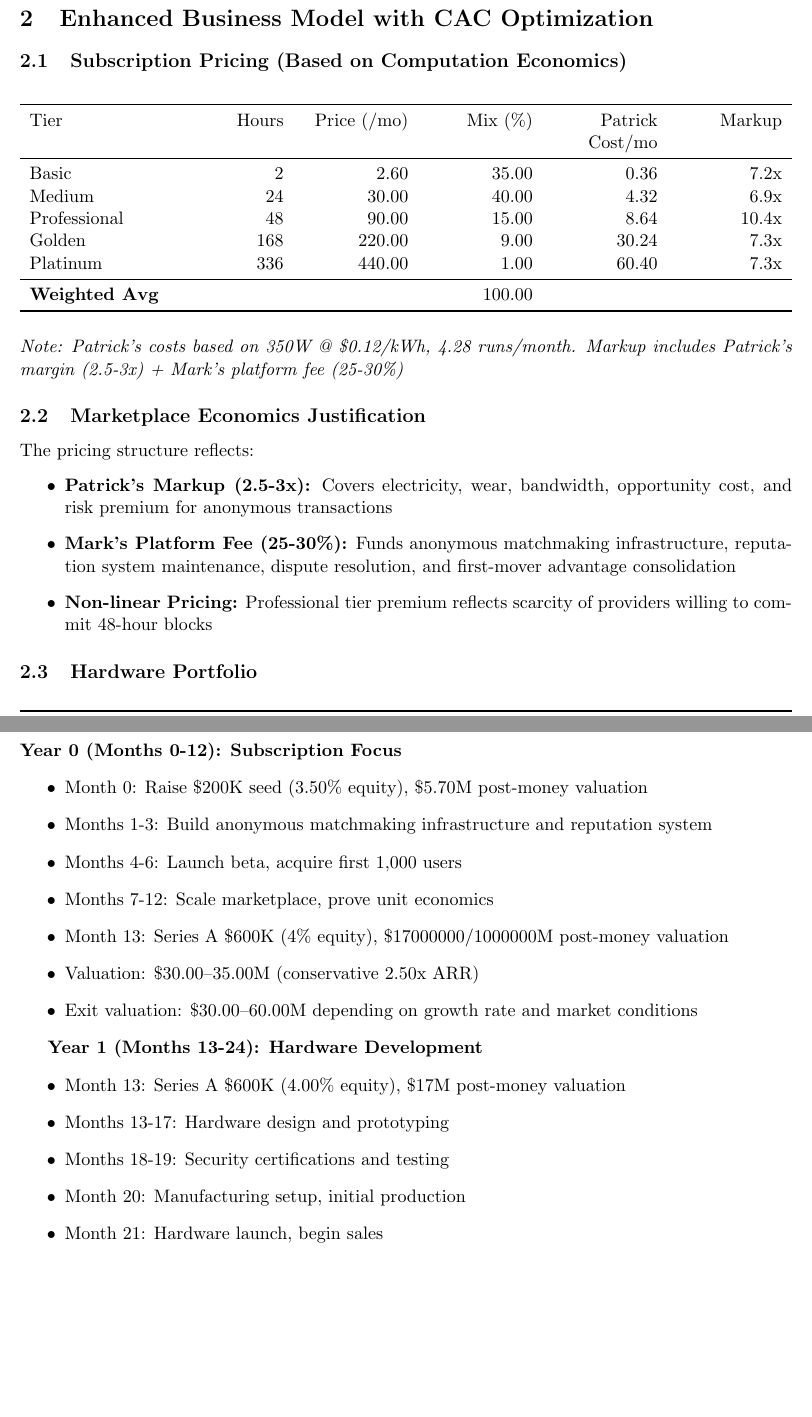
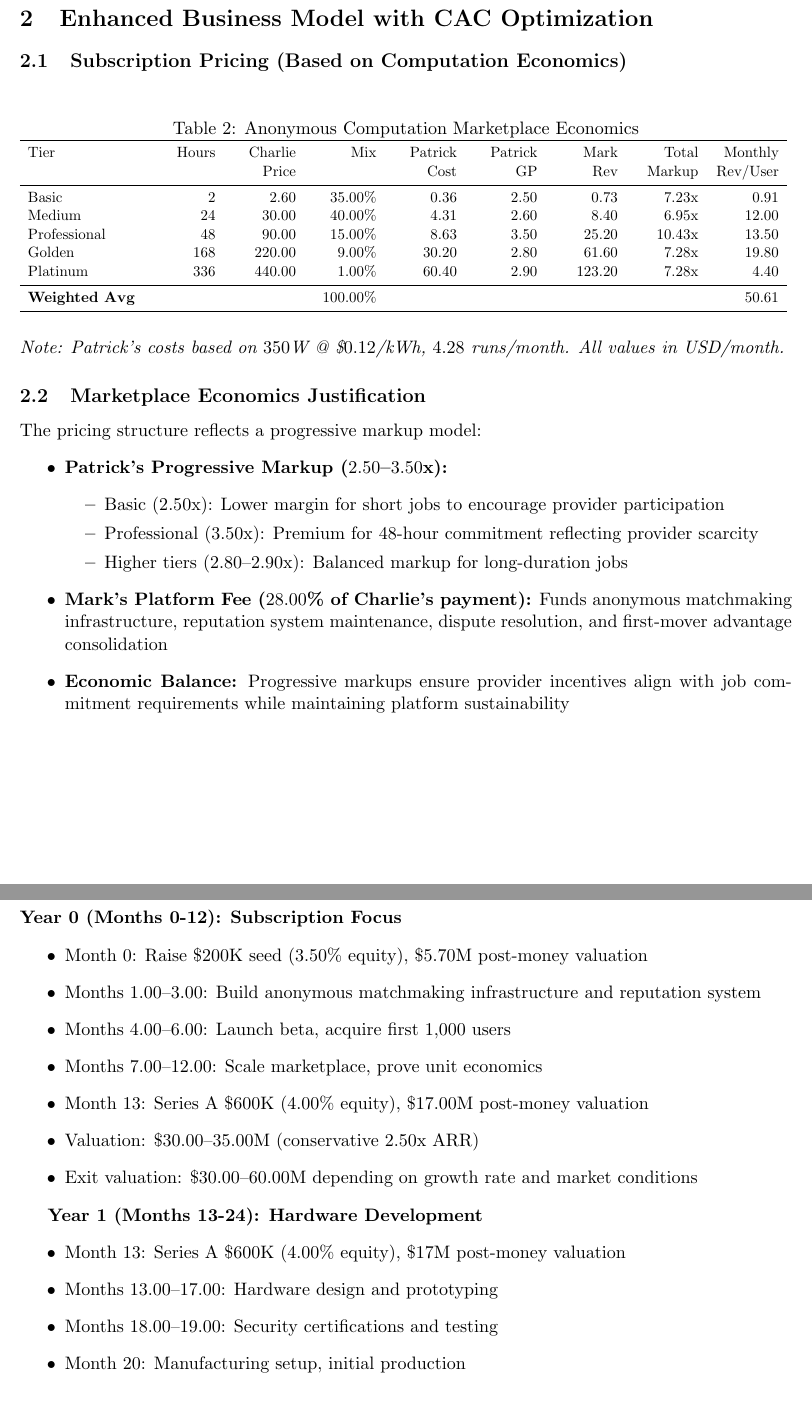
Before and after one commit to Yuri-SVB/Great-Wall-Executive-Summary, a LaTeX document (executive-summary-great-wall.tex, which reads values.tex): two parts of pages 2 and 6 of 8, joined at a grey line, cut so that both start at the same text, the shorter picture padded with empty space. Compiled offline with pdfLaTeX.

Commit message:
softcode values. manual corrections were needed

```diff
--- a/executive-summary-great-wall.tex
+++ b/executive-summary-great-wall.tex
@@ -17,6 +17,7 @@
 \usepackage{float} % For H positioning
 \usepackage{tikz}
 \usepackage{pgfplots}
+\usepackage{graphicx} % For resizebox
 \pgfplotsset{compat=1.18}
 \usepackage[backend=bibtex,style=numeric,sorting=none]{biblatex}
 \addbibresource{executive-summary-great-wall.bib}
@@ -93,26 +94,34 @@ Merchandise Attach Rate & \num{\merchAttachRate}\%\cite{shopify2024} & \num{\hwM
 \subsection{Subscription Pricing (Based on Computation Economics)}
 \begin{table}[H]
 \centering
-\begin{tabularx}{\linewidth}{l Y Y Y Y Y}
+\caption{Anonymous Computation Marketplace Economics}
+\resizebox{\textwidth}{!}{%
+\begin{tabularx}{1.2\linewidth}{l Y Y Y Y Y Y Y Y}
 \toprule
-Tier & Hours & Price (/mo) & Mix (\%) & Patrick Cost/mo & Markup \\\midrule
-Basic   & 2 & \num{\subBasicPrice}  & \num{\subBasicMix} & \num{0.36} & 7.2x \\
-Medium  & 24 & \num{\subMediumPrice} & \num{\subMediumMix} & \num{4.32} & 6.9x \\
-Professional & 48 & \num{\subProfessionalPrice} & \num{\subProfessionalMix} & \num{8.64} & 10.4x \\
-Golden  & 168 & \num{\subGoldenPrice} & \num{\subGoldenMix} & \num{30.24} & 7.3x \\
-Platinum & 336 & \num{\subPlatinumPrice} & \num{\subPlatinumMix} & \num{60.40} & 7.3x \\\midrule
-\textbf{Weighted Avg} &  &  & \textbf{\num{100}} &  &  \\
+Tier & Hours & Charlie Price & Mix & Patrick Cost & Patrick GP & Mark Rev & Total Markup & Monthly Rev/User \\\midrule
+Basic   & \numint{\computeHoursBasic} & \num{\subBasicPrice}  & \num{\subBasicMix}\% & \numfpeval{\patrickCostBasic} & \numfpeval{\patrickProfitBasic} & \numfpeval{\markRevenueBasic} & \numfpeval{\totalMarkupBasic}x & \numfpeval{\subBasicPrice * \subBasicMix / 100} \\
+Medium  & \numint{\computeHoursMedium} & \num{\subMediumPrice} & \num{\subMediumMix}\% & \numfpeval{\patrickCostMedium} & \numfpeval{\patrickProfitMedium} & \numfpeval{\markRevenueMedium} & \numfpeval{\totalMarkupMedium}x & \numfpeval{\subMediumPrice * \subMediumMix / 100} \\
+Professional & \numint{\computeHoursProfessional} & \num{\subProfessionalPrice} & \num{\subProfessionalMix}\% & \numfpeval{\patrickCostProfessional} & \numfpeval{\patrickProfitProfessional} & \numfpeval{\markRevenueProfessional} & \numfpeval{\totalMarkupProfessional}x & \numfpeval{\subProfessionalPrice * \subProfessionalMix / 100} \\
+Golden  & \numint{\computeHoursGolden} & \num{\subGoldenPrice} & \num{\subGoldenMix}\% & \numfpeval{\patrickCostGolden} & \numfpeval{\patrickProfitGolden} & \numfpeval{\markRevenueGolden} & \numfpeval{\totalMarkupGolden}x & \numfpeval{\subGoldenPrice * \subGoldenMix / 100} \\
+Platinum & \numint{\computeHoursPlatinum} & \num{\subPlatinumPrice} & \num{\subPlatinumMix}\% & \numfpeval{\patrickCostPlatinum} & \numfpeval{\patrickProfitPlatinum} & \numfpeval{\markRevenuePlatinum} & \numfpeval{\totalMarkupPlatinum}x & \numfpeval{\subPlatinumPrice * \subPlatinumMix / 100} \\\midrule
+\textbf{Weighted Avg} &  &  & \textbf{\num{100}}\% &  &  &  &  & \textbf{\numfpeval{\subWeightedAvgMonthly}} \\
 \bottomrule
 \end{tabularx}
+}
 \end{table}
-\textit{Note: Patrick's costs based on 350W @ \$0.12/kWh, 4.28 runs/month. Markup includes Patrick's margin (2.5-3x) + Mark's platform fee (25-30\%)}
+\textit{Note: Patrick's costs based on \numint{\computePowerWatts}W @ \$\num{\electricityCostPerKwh}/kWh, \numfpeval{\weeklyRunsPerMonth} runs/month. All values in USD/month.}
 
 \subsection{Marketplace Economics Justification}
-The pricing structure reflects:
+The pricing structure reflects a progressive markup model:
 \begin{itemize}
-  \item \textbf{Patrick's Markup (2.5-3x):} Covers electricity, wear, bandwidth, opportunity cost, and risk premium for anonymous transactions
-  \item \textbf{Mark's Platform Fee (25-30\%):} Funds anonymous matchmaking infrastructure, reputation system maintenance, dispute resolution, and first-mover advantage consolidation
-  \item \textbf{Non-linear Pricing:} Professional tier premium reflects scarcity of providers willing to commit 48-hour blocks
+  \item \textbf{Patrick's Progressive Markup (\numfpeval{\patrickMarkupBasic}--\numfpeval{\patrickMarkupProfessional}x):}
+  \begin{itemize}
+    \item Basic (\numfpeval{\patrickMarkupBasic}x): Lower margin for short jobs to encourage provider participation
+    \item Professional (\numfpeval{\patrickMarkupProfessional}x): Premium for 48-hour commitment reflecting provider scarcity
+    \item Higher tiers (\numfpeval{\patrickMarkupGolden}--\numfpeval{\patrickMarkupPlatinum}x): Balanced markup for long-duration jobs
+  \end{itemize}
+  \item \textbf{Mark's Platform Fee (\num{\markPlatformFeePercent}\% of Charlie's payment):} Funds anonymous matchmaking infrastructure, reputation system maintenance, dispute resolution, and first-mover advantage consolidation
+  \item \textbf{Economic Balance:} Progressive markups ensure provider incentives align with job commitment requirements while maintaining platform sustainability
 \end{itemize}
 
 \subsection{Hardware Portfolio}
@@ -342,19 +351,19 @@ Stage & Timing & Funding & Valuation & Basis \\\midrule
 \textbf{Year 0 (Months 0-12): Subscription Focus}
 \begin{itemize}
   \item Month 0: Raise \$\numint{round(\seedAmount/1000,0)}K seed (\num{\seedEquity}\% equity), \$\numfpeval{round(\seedValuation/1000000,1)}M post-money valuation
-  \item Months 1-3: Build anonymous matchmaking infrastructure and reputation system
-  \item Months 4-6: Launch beta, acquire first \numint{\betaUsers} users
-  \item Months 7-12: Scale marketplace, prove unit economics
-  \item Month 13: Series A \$\numint{round(\seriesAAmount/1000,0)}K ({\seriesAEquity}\% equity), \${\seriesAValuation/1000000}M post-money valuation
+  \item Months \num{\marketplaceBuildStartMonth}--\num{\marketplaceBuildEndMonth}: Build anonymous matchmaking infrastructure and reputation system
+  \item Months \num{\betaLaunchStartMonth}--\num{\betaLaunchEndMonth}: Launch beta, acquire first \numint{\betaUsers} users
+  \item Months \num{\marketplaceScaleStartMonth}--\num{\marketplaceScaleEndMonth}: Scale marketplace, prove unit economics
+  \item Month 13: Series A \$\numint{round(\seriesAAmount/1000,0)}K (\num{\seriesAEquity}\% equity), \$\numfpeval{\seriesAValuation/1000000}M post-money valuation
   \item Valuation: \$\num{\targetValLow}--\num{\targetValHigh}M (conservative \num{\yearTwoRevMultiple}x ARR)
   \item Exit valuation: \$\num{\targetValLow}--\num{\optimisticValHigh}M depending on growth rate and market conditions
 \end{itemize}
 
 \textbf{Year 1 (Months 13-24): Hardware Development}
 \begin{itemize}
-  \item Month 13: Series A \$600K (\num{\seriesAEquity}\% equity), \$17M post-money valuation
-  \item Months 13-17: Hardware design and prototyping
-  \item Months 18-19: Security certifications and testing
+  \item Month 13: Series A \$\numint{\seriesAAmount/1000}K (\num{\seriesAEquity}\% equity), \$\numint{\seriesAValuation/1000000}M post-money valuation
+  \item Months \num{\hwDesignStartMonth}--\num{\hwDesignEndMonth}: Hardware design and prototyping
+  \item Months \num{\hwCertStartMonth}--\num{\hwCertEndMonth}: Security certifications and testing
   \item Month 20: Manufacturing setup, initial production
   \item Month 21: Hardware launch, begin sales
   \item Months 21-24: Scale hardware sales to \numint{\hwCustomersYearTwo} units, \numint{\totalSubsYearTwo} total subscribers
--- a/values.tex
+++ b/values.tex
@@ -37,11 +37,11 @@
 \newcommand{\patrickCostPlatinum}{\fpeval{\computeHoursPlatinum * \computePowerWatts / 1000 * \electricityCostPerKwh * \weeklyRunsPerMonth}}
 
 % Patrick's gross revenue per tier (after markup, USD/month).
-\newcommand{\patrickGrossBasic}{\fpeval{\patrickCostBasic * \patrickMarkupBasic}}
-\newcommand{\patrickGrossMedium}{\fpeval{\patrickCostMedium * \patrickMarkupMedium}}
-\newcommand{\patrickGrossProfessional}{\fpeval{\patrickCostProfessional * \patrickMarkupProfessional}}
-\newcommand{\patrickGrossGolden}{\fpeval{\patrickCostGolden * \patrickMarkupGolden}}
-\newcommand{\patrickGrossPlatinum}{\fpeval{\patrickCostPlatinum * \patrickMarkupPlatinum}}
+\newcommand{\patrickGrossRevenueBasic}{\fpeval{\patrickCostBasic * {1 + \patrickMarkupBasic}}}
+\newcommand{\patrickGrossRevenueMedium}{\fpeval{\patrickCostMedium * {1 + \patrickMarkupMedium}}}
+\newcommand{\patrickGrossRevenueProfessional}{\fpeval{\patrickCostProfessional * {1 + \patrickMarkupProfessional}}}
+\newcommand{\patrickGrossRevenueGolden}{\fpeval{\patrickCostGolden * {1 + \patrickMarkupGolden}}}
+\newcommand{\patrickGrossRevenuePlatinum}{\fpeval{\patrickCostPlatinum * {1 + \patrickMarkupPlatinum}}}
 
 %% ================= Subscription Tiers =================
 % COMPUTATION MARKETPLACE TIERS:
```
Also changed, not shown: executive-summary-great-wall.tex (16 more changed lines), values.tex (76 more changed lines).
